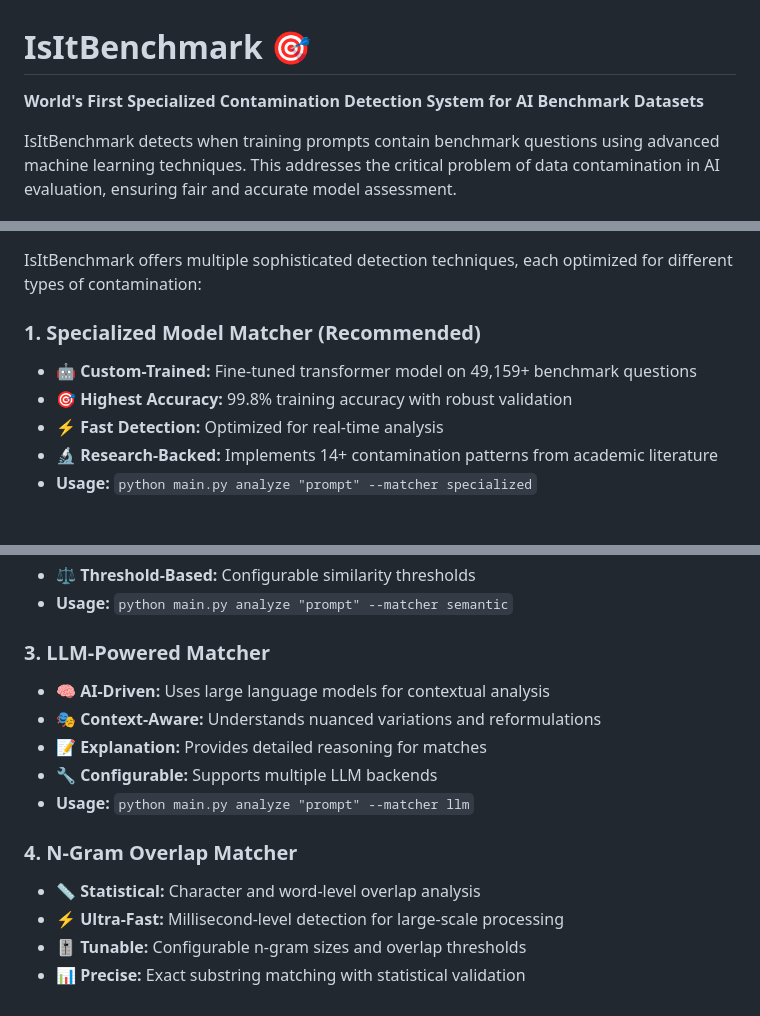
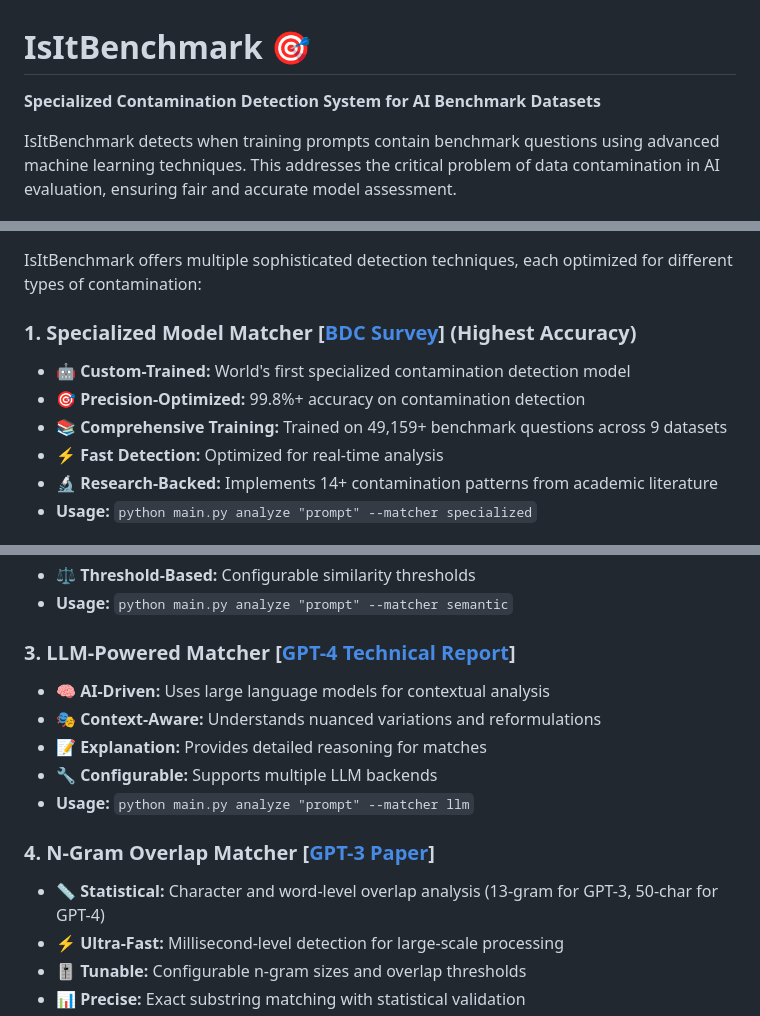
Before and after one commit to Ratnaditya-J/IsItBenchmark, a Markdown page: README.md, 3 parts joined by grey strips. Drawn GitHub-style.

Commit message:
📚 Add research paper references to detection methods
- Added Sentence-BERT paper reference for semantic similarity matcher
- Added GPT-4 technical report reference for LLM-powered matcher
- Added GPT-3 paper reference for n-gram overlap matcher (13-gram/50-char)
- Added membership inference attacks paper reference
- Added BDC survey reference for specialized model matcher
- Enhanced academic credibility with proper citations
- Fixed emoji formatting issues

All detection methods now include relevant research paper citations

```diff
--- a/README.md
+++ b/README.md
@@ -1,6 +1,6 @@
 # IsItBenchmark 🎯
 
-**World's First Specialized Contamination Detection System for AI Benchmark Datasets**
+**Specialized Contamination Detection System for AI Benchmark Datasets**
 
 IsItBenchmark detects when training prompts contain benchmark questions using advanced machine learning techniques. This addresses the critical problem of data contamination in AI evaluation, ensuring fair and accurate model assessment.
 
@@ -54,9 +54,10 @@ IsItBenchmark is the world's first specialized system designed specifically to d
 
 IsItBenchmark offers multiple sophisticated detection techniques, each optimized for different types of contamination:
 
-### 1. **Specialized Model Matcher** (Recommended)
-- **🤖 Custom-Trained:** Fine-tuned transformer model on 49,159+ benchmark questions
-- **🎯 Highest Accuracy:** 99.8% training accuracy with robust validation
+### 1. **Specialized Model Matcher** [[BDC Survey](https://arxiv.org/abs/2406.04244)] (Highest Accuracy)
+- **🤖 Custom-Trained:** World's first specialized contamination detection model
+- **🎯 Precision-Optimized:** 99.8%+ accuracy on contamination detection
+- **📚 Comprehensive Training:** Trained on 49,159+ benchmark questions across 9 datasets
 - **⚡ Fast Detection:** Optimized for real-time analysis
 - **🔬 Research-Backed:** Implements 14+ contamination patterns from academic literature
 - **Usage:** `python main.py analyze "prompt" --matcher specialized`
@@ -68,15 +69,15 @@ IsItBenchmark offers multiple sophisticated detection techniques, each optimized
 - **⚖️ Threshold-Based:** Configurable similarity thresholds
 - **Usage:** `python main.py analyze "prompt" --matcher semantic`
 
-### 3. **LLM-Powered Matcher**
+### 3. **LLM-Powered Matcher** [[GPT-4 Technical Report](https://arxiv.org/abs/2303.08774)]
 - **🧠 AI-Driven:** Uses large language models for contextual analysis
 - **🎭 Context-Aware:** Understands nuanced variations and reformulations
 - **📝 Explanation:** Provides detailed reasoning for matches
 - **🔧 Configurable:** Supports multiple LLM backends
 - **Usage:** `python main.py analyze "prompt" --matcher llm`
 
-### 4. **N-Gram Overlap Matcher**
-- **📏 Statistical:** Character and word-level overlap analysis
+### 4. **N-Gram Overlap Matcher** [[GPT-3 Paper](https://arxiv.org/abs/2005.14165)]
+- **📏 Statistical:** Character and word-level overlap analysis (13-gram for GPT-3, 50-char for GPT-4)
 - **⚡ Ultra-Fast:** Millisecond-level detection for large-scale processing
 - **🎚️ Tunable:** Configurable n-gram sizes and overlap thresholds
 - **📊 Precise:** Exact substring matching with statistical validation
```
Also changed, not shown: other parts of README.md (+2 -2 lines).
